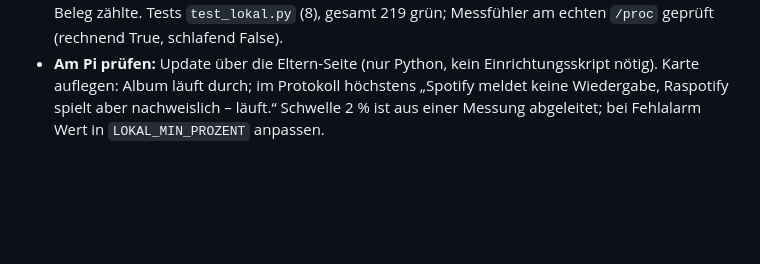
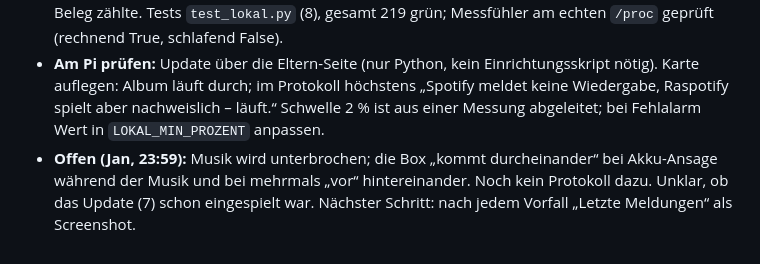
Before and after one commit to janshort4all/peppa-box, a Markdown page: STECKBRIEF.md, the part around the change. Rendered like a GitHub page; blank space fills up the shorter version.

Commit message:
Steckbrief: offener Befund Unterbrechungen bei Ansage/Titelsprüngen
Co-Authored-By: Claude Opus 5.5 <noreply@anthropic.com>
Claude-Session: https://claude.ai/code/session_01VRacZjpsCxhHVJopVxpQDV

```diff
--- a/STECKBRIEF.md
+++ b/STECKBRIEF.md
@@ -779,3 +779,4 @@ Schutz gegen Fehlbedienung: mehrere Felder gleichzeitig (Hand auf dem Deckel) l
 - **Befund Jan (23:50):** Karte aufgelegt, Musik hörbar, aber alle 30–60 s „Prüfung: Box spielt nicht (Befehl angenommen, aber keine Musik)“ → neuer Startbefehl → Album von vorn. Abfrage `spotify.zustand()` bei **hörbarer** Musik: viermal `spielt: False`, Position fest 17994 ms, richtiges Gerät und Titel → **die Web-API meldet den Zustand falsch**. Kein CPU-Engpass (top: 89 % frei; librespot 7,7 % beim Spielen), `get_throttled=0x0`. Einmal „underrun“ von librespot beim Start (Begleiterscheinung). Jan hatte am Anfang mehrfach am Drehknopf gedreht – Zusammenhang nicht belegt.
 - **Änderung:** Neu `steuerung.LibrespotLast`: misst die Rechenzeit des Prozesses `librespot` aus `/proc/<pid>/stat` (utime+stime); ≥ 2 % eines Kerns zwischen zwei Messungen = dekodiert Musik. Die Prüfung nach dem Start gilt als bestanden, wenn zwei Proben in Folge denselben Titel auf dem richtigen Gerät zeigen und **entweder** Spotify „spielt“ mit vorrückender Position meldet (wie bisher) **oder** librespot lokal nachweislich arbeitet. Zombie (librespot tut nichts) und springende Titel (Audio-Key-Fehler) werden weiter erkannt. Protokollzeile, wenn nur der lokale Beleg zählte. Tests `test_lokal.py` (8), gesamt 219 grün; Messfühler am echten `/proc` geprüft (rechnend True, schlafend False).
 - **Am Pi prüfen:** Update über die Eltern-Seite (nur Python, kein Einrichtungsskript nötig). Karte auflegen: Album läuft durch; im Protokoll höchstens „Spotify meldet keine Wiedergabe, Raspotify spielt aber nachweislich – läuft.“ Schwelle 2 % ist aus einer Messung abgeleitet; bei Fehlalarm Wert in `LOKAL_MIN_PROZENT` anpassen.
+- **Offen (Jan, 23:59):** Musik wird unterbrochen; die Box „kommt durcheinander“ bei Akku-Ansage während der Musik und bei mehrmals „vor“ hintereinander. Noch kein Protokoll dazu. Unklar, ob das Update (7) schon eingespielt war. Nächster Schritt: nach jedem Vorfall „Letzte Meldungen“ als Screenshot.
```
